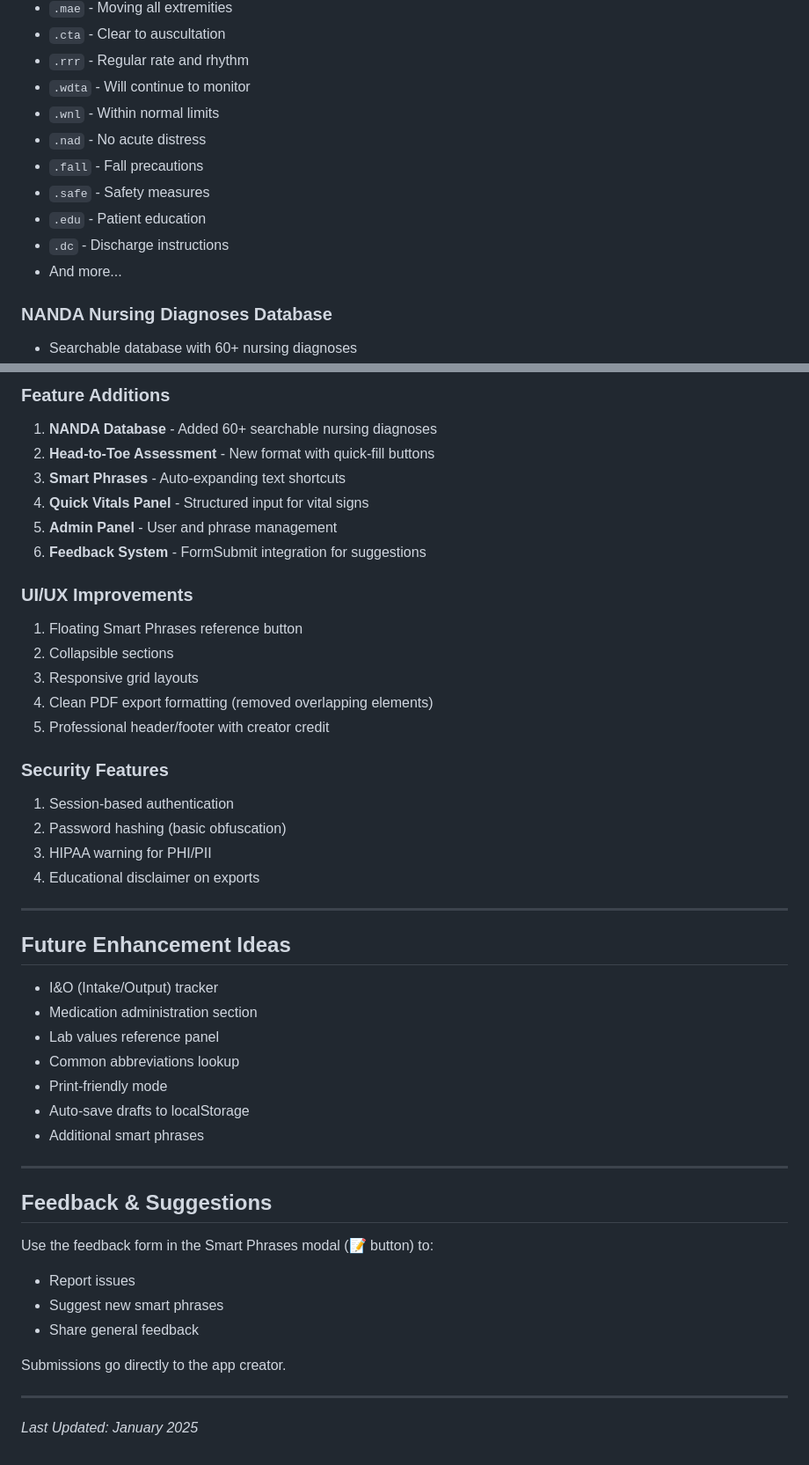
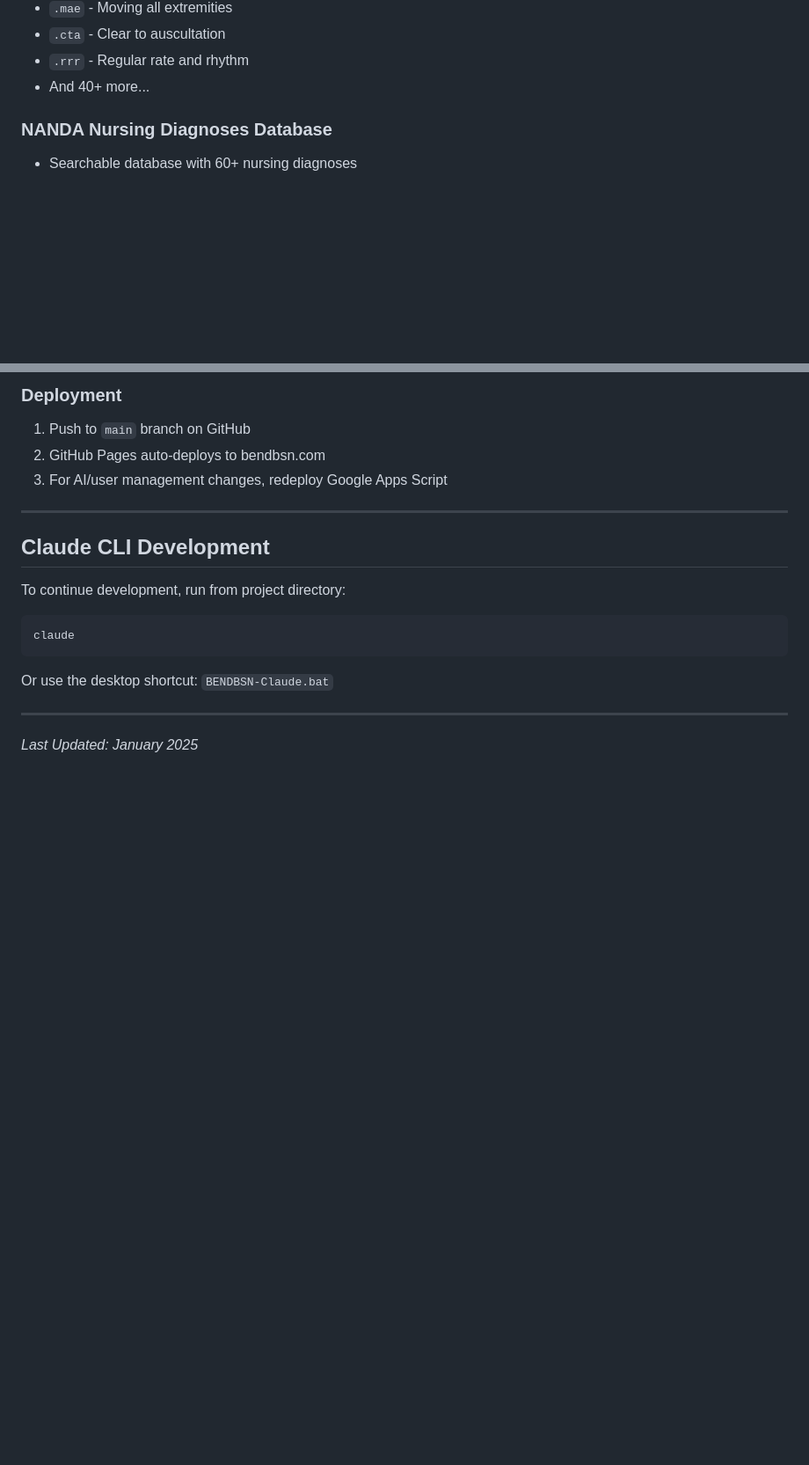
Before and after one commit to ckholden/bendbsn, a Markdown page: README.md, 2 parts joined by grey strips. Shown at 88% size. GitHub-like rendering; blank space fills up the shorter version.

````diff
--- a/README.md
+++ b/README.md
@@ -44,14 +61,7 @@ Type a shortcut followed by space to auto-expand text. Examples:
 - `.mae` - Moving all extremities
 - `.cta` - Clear to auscultation
 - `.rrr` - Regular rate and rhythm
-- `.wdta` - Will continue to monitor
-- `.wnl` - Within normal limits
-- `.nad` - No acute distress
-- `.fall` - Fall precautions
-- `.safe` - Safety measures
-- `.edu` - Patient education
-- `.dc` - Discharge instructions
-- And more...
+- And 40+ more...
 
 ### NANDA Nursing Diagnoses Database
 - Searchable database with 60+ nursing diagnoses
@@ -138,45 +143,19 @@ bsn9b/
 
-### Feature Additions
-1. **NANDA Database** - Added 60+ searchable nursing diagnoses
-2. **Head-to-Toe Assessment** - New format with quick-fill buttons
-3. **Smart Phrases** - Auto-expanding text shortcuts
-4. **Quick Vitals Panel** - Structured input for vital signs
-5. **Admin Panel** - User and phrase management
-6. **Feedback System** - FormSubmit integration for suggestions
-
-### UI/UX Improvements
-1. Floating Smart Phrases reference button
-2. Collapsible sections
-3. Responsive grid layouts
-4. Clean PDF export formatting (removed overlapping elements)
-5. Professional header/footer with creator credit
-
-### Security Features
-1. Session-based authentication
-2. Password hashing (basic obfuscation)
-3. HIPAA warning for PHI/PII
-4. Educational disclaimer on exports
+### Deployment
+1. Push to `main` branch on GitHub
+2. GitHub Pages auto-deploys to bendbsn.com
+3. For AI/user management changes, redeploy Google Apps Script
 
 ---
 
-## Future Enhancement Ideas
-- I&O (Intake/Output) tracker
-- Medication administration section
-- Lab values reference panel
-- Common abbreviations lookup
-- Print-friendly mode
-- Auto-save drafts to localStorage
-- Additional smart phrases
+## Claude CLI Development
 
----
+To continue development, run from project directory:
+```bash
+claude
+```
 
-## Feedback & Suggestions
-Use the feedback form in the Smart Phrases modal (📝 button) to:
-- Report issues
-- Suggest new smart phrases
-- Share general feedback
-
-Submissions go directly to the app creator.
+Or use the desktop shortcut: `BENDBSN-Claude.bat`
 
 ---
 
````
Also changed, not shown: other parts of README.md (+55 -43 lines).
